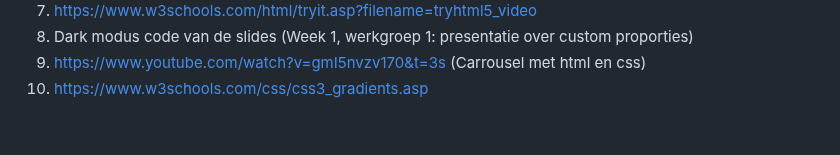
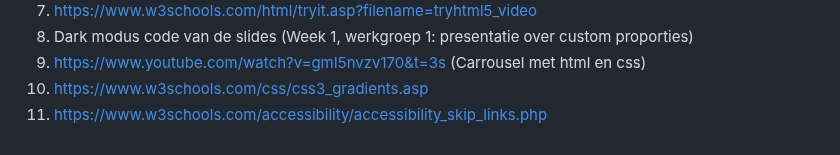
Before and after one commit to EllaMW04/FvD, a Markdown page: README.md, the part around the change. Rendered like a GitHub page.

```diff
--- a/README.md
+++ b/README.md
@@ -286,5 +286,6 @@ Nb. Door *open* toe te voegen aan een *details* element kun je deze standaard op
   9. Dark modus code van de slides (Week 1, werkgroep 1: presentatie over custom proporties)
   10. https://www.youtube.com/watch?v=gmI5nvzv170&t=3s (Carrousel met html en css)
   11. https://www.w3schools.com/css/css3_gradients.asp
+  12. https://www.w3schools.com/accessibility/accessibility_skip_links.php
 
 </details>
```
